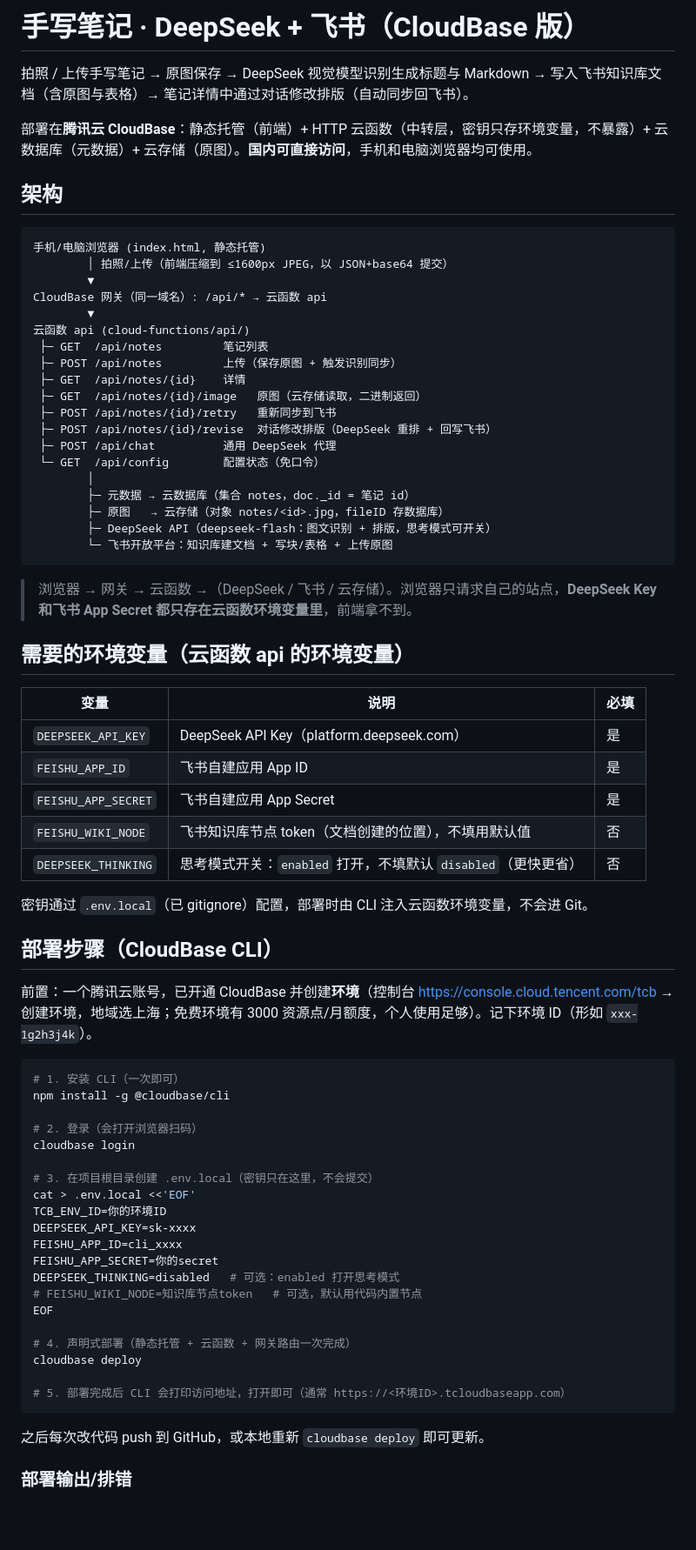
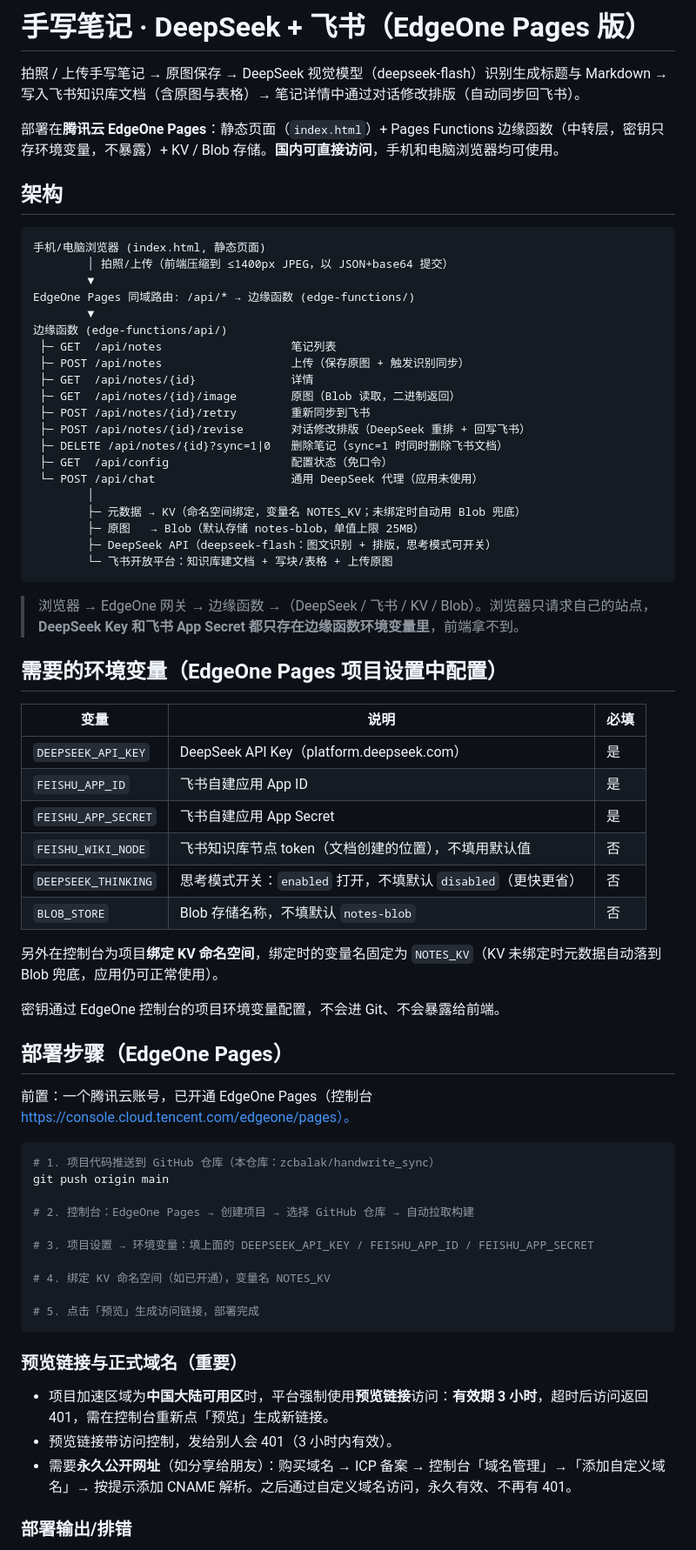
Before and after one commit to zcbalak/handwrite_sync, a Markdown page: README.md, the part around one of its changes. Shown at 87% size. GitHub-like rendering; blank space fills up the shorter version.

Commit message:
README 更新为 EdgeOne Pages 版部署说明（含预览链接 401 说明、环境变量、功能与目录结构）

````diff
--- a/README.md
+++ b/README.md
@@ -1,36 +1,37 @@
-# 手写笔记 · DeepSeek + 飞书（CloudBase 版）
+# 手写笔记 · DeepSeek + 飞书（EdgeOne Pages 版）
 
-拍照 / 上传手写笔记 → 原图保存 → DeepSeek 视觉模型识别生成标题与 Markdown → 写入飞书知识库文档（含原图与表格）→ 笔记详情中通过对话修改排版（自动同步回飞书）。
+拍照 / 上传手写笔记 → 原图保存 → DeepSeek 视觉模型（deepseek-flash）识别生成标题与 Markdown → 写入飞书知识库文档（含原图与表格）→ 笔记详情中通过对话修改排版（自动同步回飞书）。
 
-部署在**腾讯云 CloudBase**：静态托管（前端）+ HTTP 云函数（中转层，密钥只存环境变量，不暴露）+ 云数据库（元数据）+ 云存储（原图）。**国内可直接访问**，手机和电脑浏览器均可使用。
+部署在**腾讯云 EdgeOne Pages**：静态页面（`index.html`）+ Pages Functions 边缘函数（中转层，密钥只存环境变量，不暴露）+ KV / Blob 存储。**国内可直接访问**，手机和电脑浏览器均可使用。
 
 ## 架构
 
 ```
-手机/电脑浏览器 (index.html, 静态托管)
-        │ 拍照/上传（前端压缩到 ≤1600px JPEG，以 JSON+base64 提交）
+手机/电脑浏览器 (index.html, 静态页面)
+        │ 拍照/上传（前端压缩到 ≤1400px JPEG，以 JSON+base64 提交）
         ▼
-CloudBase 网关（同一域名）: /api/* → 云函数 api
+EdgeOne Pages 同域路由: /api/* → 边缘函数 (edge-functions/)
         ▼
-云函数 api (cloud-functions/api/)
- ├─ GET  /api/notes         笔记列表
- ├─ POST /api/notes         上传（保存原图 + 触发识别同步）
- ├─ GET  /api/notes/{id}    详情
- ├─ GET  /api/notes/{id}/image   原图（云存储读取，二进制返回）
- ├─ POST /api/notes/{id}/retry   重新同步到飞书
- ├─ POST /api/notes/{id}/revise  对话修改排版（DeepSeek 重排 + 回写飞书）
- ├─ POST /api/chat          通用 DeepSeek 代理
- └─ GET  /api/config        配置状态（免口令）
+边缘函数 (edge-functions/api/)
+ ├─ GET  /api/notes                   笔记列表
+ ├─ POST /api/notes                   上传（保存原图 + 触发识别同步）
+ ├─ GET  /api/notes/{id}              详情
+ ├─ GET  /api/notes/{id}/image        原图（Blob 读取，二进制返回）
+ ├─ POST /api/notes/{id}/retry        重新同步到飞书
+ ├─ POST /api/notes/{id}/revise       对话修改排版（DeepSeek 重排 + 回写飞书）
+ ├─ DELETE /api/notes/{id}?sync=1|0   删除笔记（sync=1 时同时删除飞书文档）
+ ├─ GET  /api/config                  配置状态（免口令）
+ └─ POST /api/chat                    通用 DeepSeek 代理（应用未使用）
         │
-        ├─ 元数据 → 云数据库（集合 notes，doc._id = 笔记 id）
-        ├─ 原图   → 云存储（对象 notes/<id>.jpg，fileID 存数据库）
+        ├─ 元数据 → KV（命名空间绑定，变量名 NOTES_KV；未绑定时自动用 Blob 兜底）
+        ├─ 原图   → Blob（默认存储 notes-blob，单值上限 25MB）
         ├─ DeepSeek API（deepseek-flash：图文识别 + 排版，思考模式可开关）
         └─ 飞书开放平台：知识库建文档 + 写块/表格 + 上传原图
 ```
 
-> 浏览器 → 网关 → 云函数 →（DeepSeek / 飞书 / 云存储）。浏览器只请求自己的站点，**DeepSeek Key 和飞书 App Secret 都只存在云函数环境变量里**，前端拿不到。
+> 浏览器 → EdgeOne 网关 → 边缘函数 →（DeepSeek / 飞书 / KV / Blob）。浏览器只请求自己的站点，**DeepSeek Key 和飞书 App Secret 都只存在边缘函数环境变量里**，前端拿不到。
 
-## 需要的环境变量（云函数 api 的环境变量）
+## 需要的环境变量（EdgeOne Pages 项目设置中配置）
 
 | 变量 | 说明 | 必填 |
 |---|---|---|
@@ -39,37 +40,34 @@ CloudBase 网关（同一域名）: /api/* → 云函数 api
 | `FEISHU_APP_SECRET` | 飞书自建应用 App Secret | 是 |
 | `FEISHU_WIKI_NODE` | 飞书知识库节点 token（文档创建的位置），不填用默认值 | 否 |
 | `DEEPSEEK_THINKING` | 思考模式开关：`enabled` 打开，不填默认 `disabled`（更快更省） | 否 |
+| `BLOB_STORE` | Blob 存储名称，不填默认 `notes-blob` | 否 |
 
-密钥通过 `.env.local`（已 gitignore）配置，部署时由 CLI 注入云函数环境变量，不会进 Git。
+另外在控制台为项目**绑定 KV 命名空间**，绑定时的变量名固定为 `NOTES_KV`（KV 未绑定时元数据自动落到 Blob 兜底，应用仍可正常使用）。
 
-## 部署步骤（CloudBase CLI）
+密钥通过 EdgeOne 控制台的项目环境变量配置，不会进 Git、不会暴露给前端。
 
-前置：一个腾讯云账号，已开通 CloudBase 并创建**环境**（控制台 https://console.cloud.tencent.com/tcb → 创建环境，地域选上海；免费环境有 3000 资源点/月额度，个人使用足够）。记下环境 ID（形如 `xxx-1g2h3j4k`）。
+## 部署步骤（EdgeOne Pages）
+
+前置：一个腾讯云账号，已开通 EdgeOne Pages（控制台 https://console.cloud.tencent.com/edgeone/pages）。
 
 ```bash
-# 1. 安装 CLI（一次即可）
-npm install -g @cloudbase/cli
+# 1. 项目代码推送到 GitHub 仓库（本仓库：zcbalak/handwrite_sync）
+git push origin main
 
-# 2. 登录（会打开浏览器扫码）
-cloudbase login
+# 2. 控制台：EdgeOne Pages → 创建项目 → 选择 GitHub 仓库 → 自动拉取构建
 
-# 3. 在项目根目录创建 .env.local（密钥只在这里，不会提交）
-cat > .env.local <<'EOF'
-TCB_ENV_ID=你的环境ID
-DEEPSEEK_API_KEY=sk-xxxx
-FEISHU_APP_ID=cli_xxxx
-FEISHU_APP_SECRET=你的secret
-DEEPSEEK_THINKING=disabled   # 可选：enabled 打开思考模式
-# FEISHU_WIKI_NODE=知识库节点token   # 可选，默认用代码内置节点
-EOF
+# 3. 项目设置 → 环境变量：填上面的 DEEPSEEK_API_KEY / FEISHU_APP_ID / FEISHU_APP_SECRET
 
-# 4. 声明式部署（静态托管 + 云函数 + 网关路由一次完成）
-cloudbase deploy
+# 4. 绑定 KV 命名空间（如已开通），变量名 NOTES_KV
 
-# 5. 部署完成后 CLI 会打印访问地址，打开即可（通常 https://<环境ID>.tcloudbaseapp.com）
+# 5. 点击「预览」生成访问链接，部署完成
 ```
 
-之后每次改代码 push 到 GitHub，或本地重新 `cloudbase deploy` 即可更新。
+### 预览链接与正式域名（重要）
+
+- 项目加速区域为**中国大陆可用区**时，平台强制使用**预览链接**访问：**有效期 3 小时**，超时后访问返回 401，需在控制台重新点「预览」生成新链接。
+- 预览链接带访问控制，发给别人会 401（3 小时内有效）。
+- 需要**永久公开网址**（如分享给朋友）：购买域名 → ICP 备案 → 控制台「域名管理」→「添加自定义域名」→ 按提示添加 CNAME 解析。之后通过自定义域名访问，永久有效、不再有 401。
 
 ### 部署输出/排错
 
````
Also changed, not shown: other parts of README.md (+27 -10 lines).
